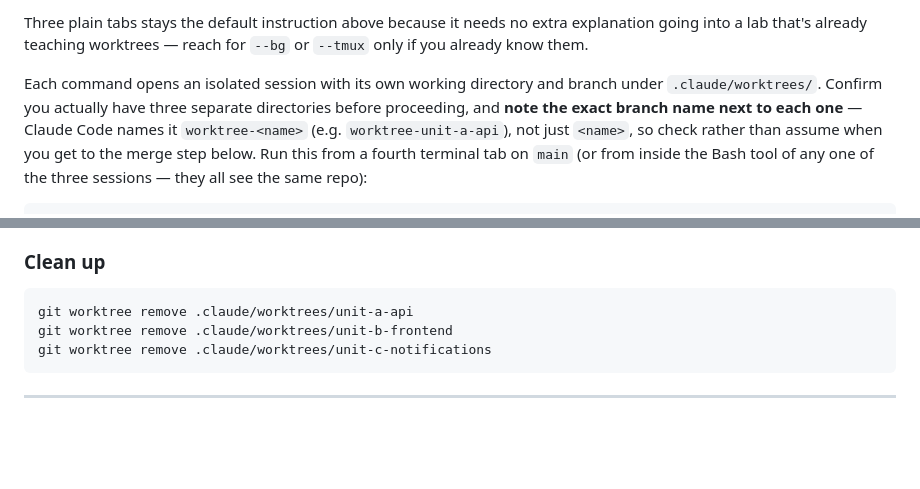
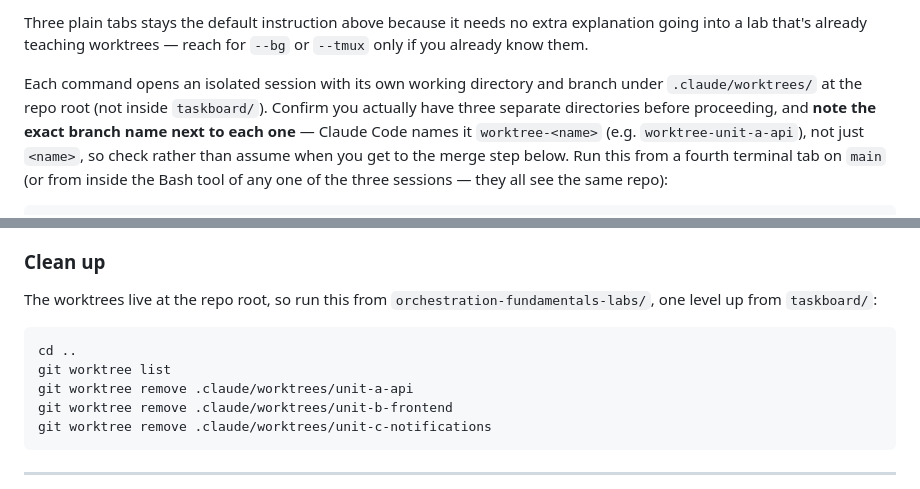
Before and after one commit to bensethbell/orchestration-fundamentals-labs, a Markdown page: Lab 3 - Orchestration.md, 2 parts joined by grey strips. GitHub-like rendering; blank space fills up the shorter version.

````diff
--- a/Lab 3 - Orchestration.md
+++ b/Lab 3 - Orchestration.md
@@ -125,7 +132,8 @@ extra explanation going into a lab that's already teaching worktrees —
 reach for `--bg` or `--tmux` only if you already know them.
 
 Each command opens an isolated session with its own working directory and
-branch under `.claude/worktrees/`. Confirm you actually have three separate
+branch under `.claude/worktrees/` at the repo root (not inside
+`taskboard/`). Confirm you actually have three separate
 directories before proceeding, and **note the exact branch name next to
 each one** — Claude Code names it `worktree-<name>` (e.g.
 `worktree-unit-a-api`), not just `<name>`, so check rather than assume
@@ -411,7 +427,12 @@ actual done state — not just a green test suite.
 
 ### Clean up
 
+The worktrees live at the repo root, so run this from
+`orchestration-fundamentals-labs/`, one level up from `taskboard/`:
+
 ```
+cd ..
+git worktree list
 git worktree remove .claude/worktrees/unit-a-api
 git worktree remove .claude/worktrees/unit-b-frontend
 git worktree remove .claude/worktrees/unit-c-notifications
````
Also changed, not shown: other parts of Lab 3 - Orchestration.md (+21 -6 lines).
